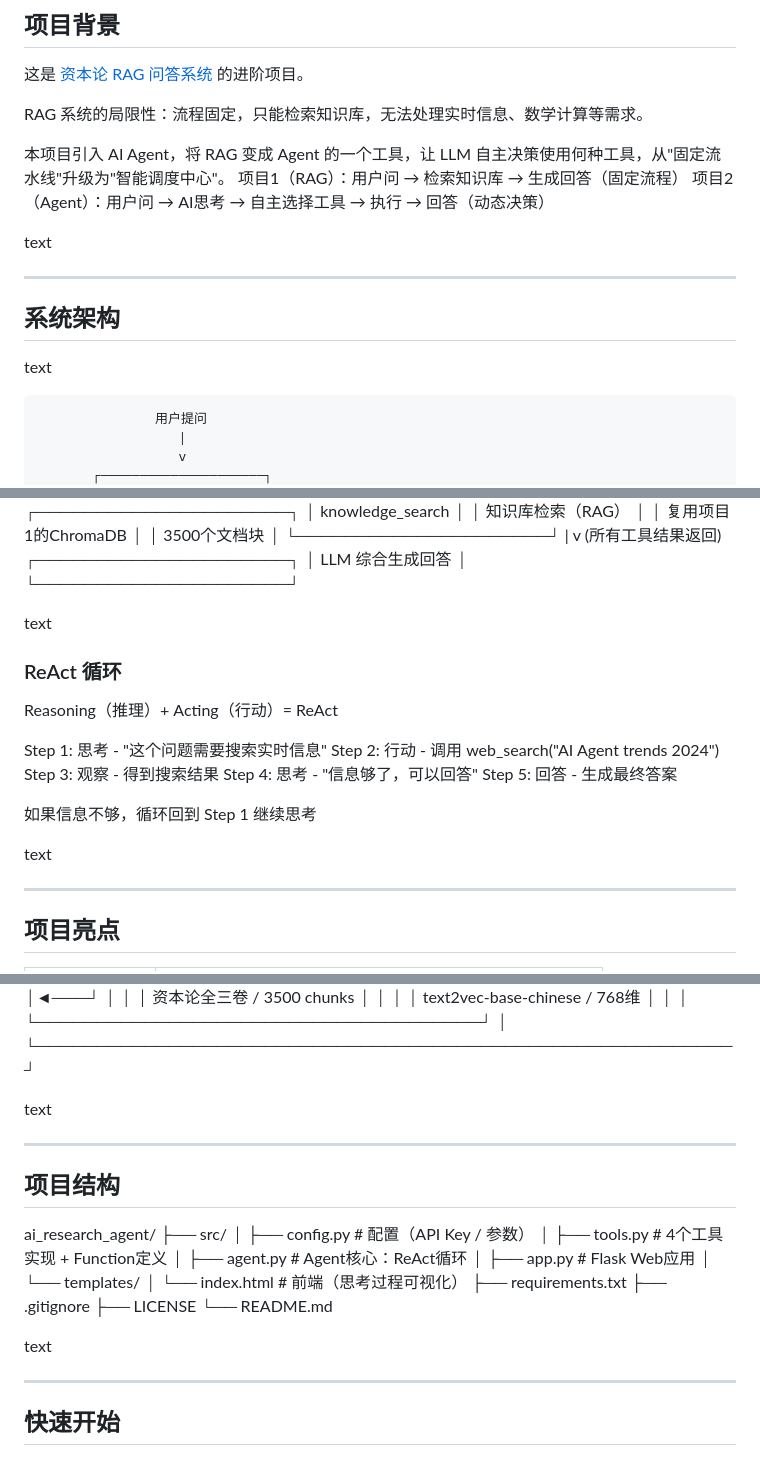
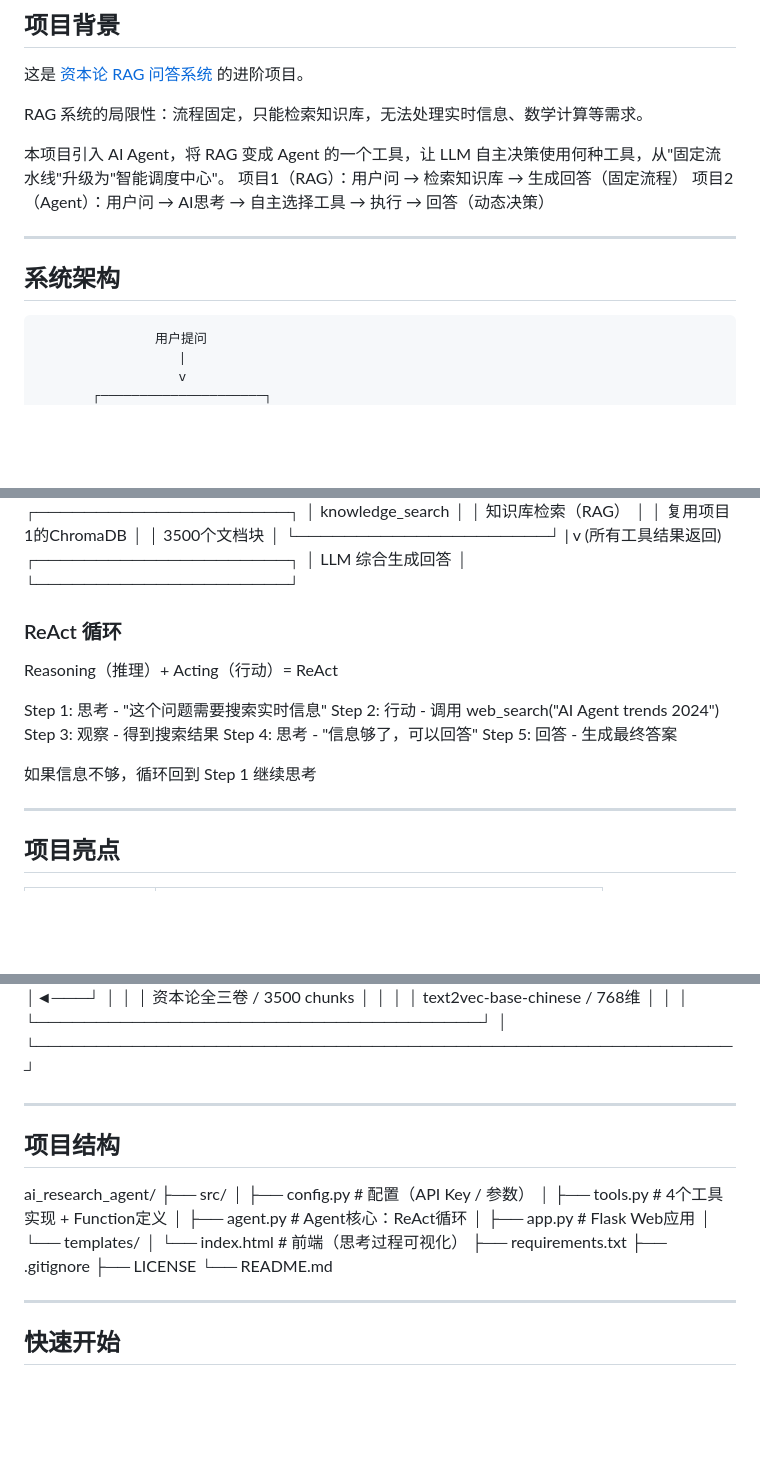
Before and after one commit to wp958/ai_research_agent, a Markdown page: README.md, 3 parts joined by grey strips. Drawn GitHub-style; blank space fills up the shorter version.

```diff
--- a/README.md
+++ b/README.md
@@ -25,13 +25,11 @@ RAG 系统的局限性：流程固定，只能检索知识库，无法处理实
 项目1（RAG）：用户问 → 检索知识库 → 生成回答（固定流程）
 项目2（Agent）：用户问 → AI思考 → 自主选择工具 → 执行 → 回答（动态决策）
 
-text
 
 
 ---
 
 ## 系统架构
-text
 
                    用户提问
                       |
@@ -63,7 +61,6 @@ v (所有工具结果返回)
 │ LLM 综合生成回答 │
 └─────────────────────┘
 
-text
 
 
 ### ReAct 循环
@@ -77,7 +74,6 @@ Step 5: 回答 - 生成最终答案
 
 如果信息不够，循环回到 Step 1 继续思考
 
-text
 
 
 ---
@@ -133,8 +129,6 @@ text
 │ └─────────────────────────────────────┘ │
 └──────────────────────────────────────────────────────────┘
 
-text
-
 
 ---
 
@@ -152,7 +146,6 @@ ai_research_agent/
 ├── LICENSE
 └── README.md
 
-text
 
 
 ---
```
Also changed, not shown: other parts of README.md (+1 -0 lines).
